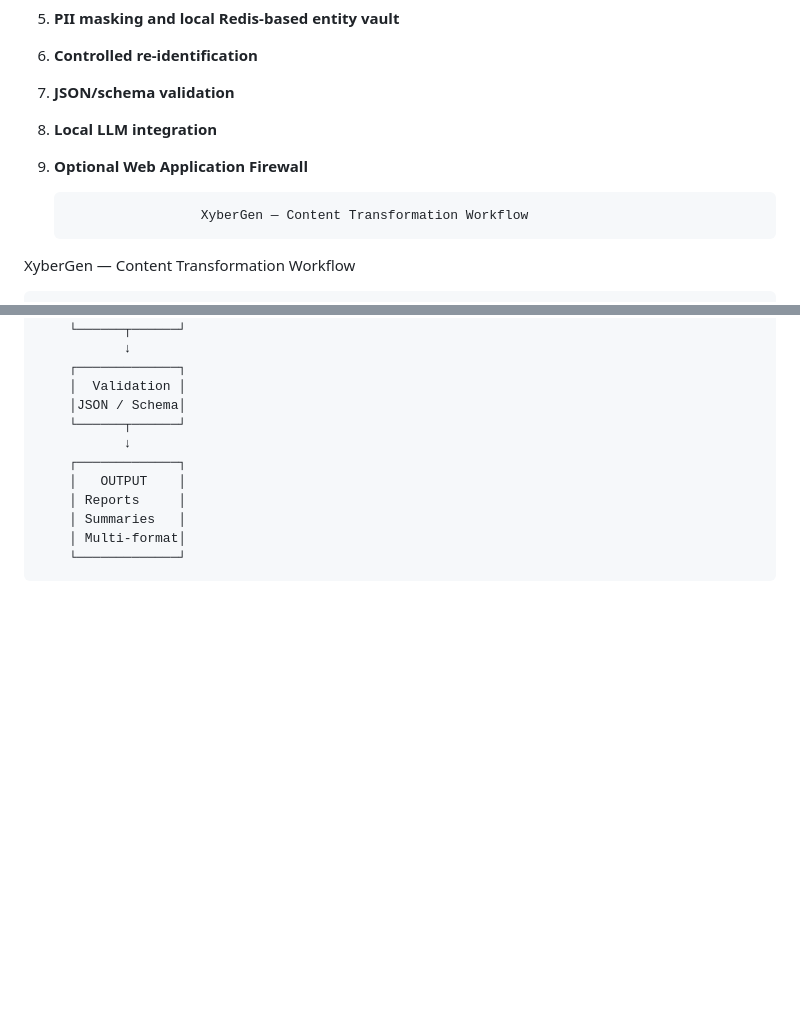
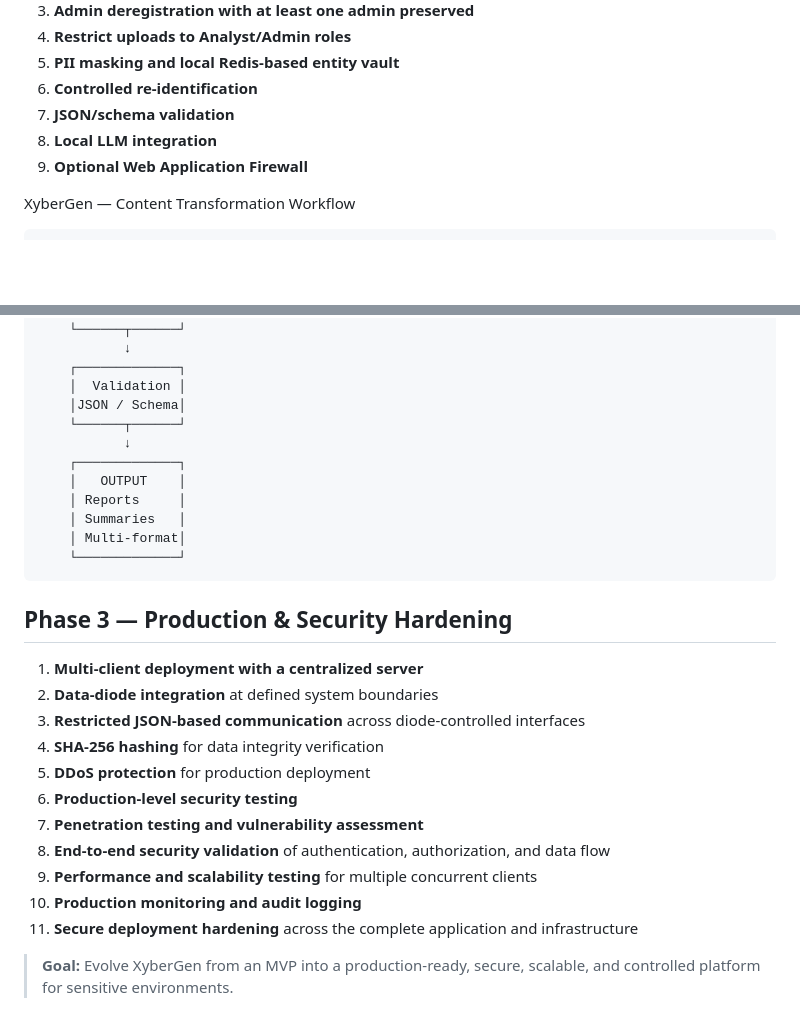
Before and after one commit to Ambuj-code-tech/XyberGen, a Markdown page: README.md, 2 parts joined by grey strips. Drawn GitHub-style; blank space fills up the shorter version.

Commit message:
Expand README with Phase 3 production details
Added Phase 3 details focusing on production and security hardening.

```diff
--- a/README.md
+++ b/README.md
@@ -44,8 +44,6 @@ The current repository contains the initial working application and focuses on t
 8. **Local LLM integration**
 9. **Optional Web Application Firewall**
 
-                        XyberGen — Content Transformation Workflow
-
 XyberGen — Content Transformation Workflow
 
         ┌─────────────┐
@@ -87,3 +85,18 @@ XyberGen — Content Transformation Workflow
         │ Summaries   │
         │ Multi-format│
         └─────────────┘
+## Phase 3 — Production & Security Hardening
+
+1. **Multi-client deployment with a centralized server**
+2. **Data-diode integration** at defined system boundaries
+3. **Restricted JSON-based communication** across diode-controlled interfaces
+4. **SHA-256 hashing** for data integrity verification
+5. **DDoS protection** for production deployment
+6. **Production-level security testing**
+7. **Penetration testing and vulnerability assessment**
+8. **End-to-end security validation** of authentication, authorization, and data flow
+9. **Performance and scalability testing** for multiple concurrent clients
+10. **Production monitoring and audit logging**
+11. **Secure deployment hardening** across the complete application and infrastructure
+
+> **Goal:** Evolve XyberGen from an MVP into a production-ready, secure, scalable, and controlled platform for sensitive environments.
```
